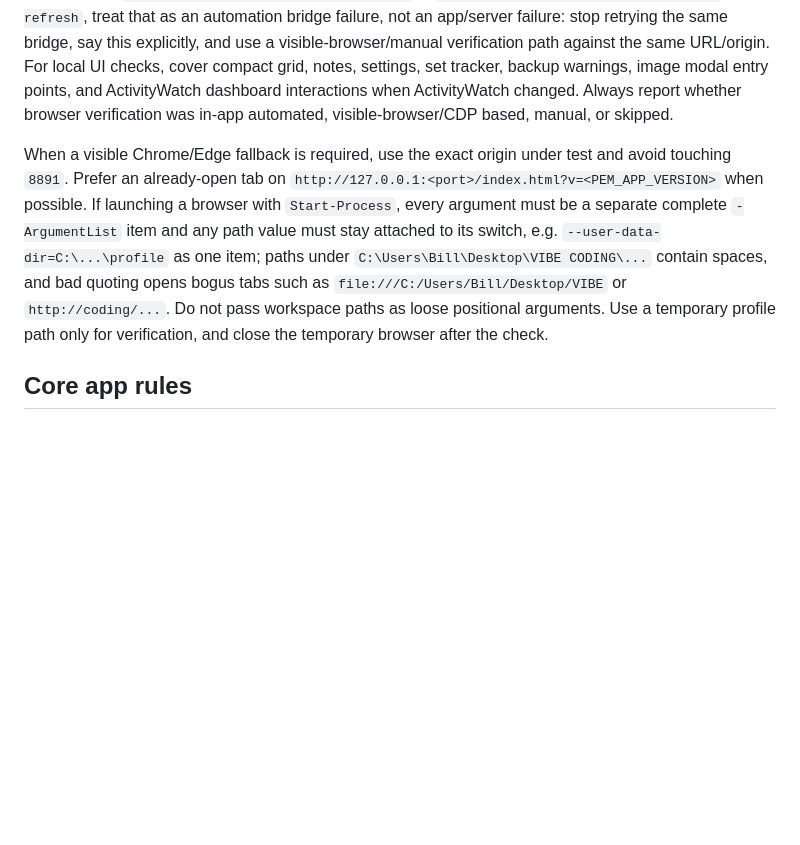
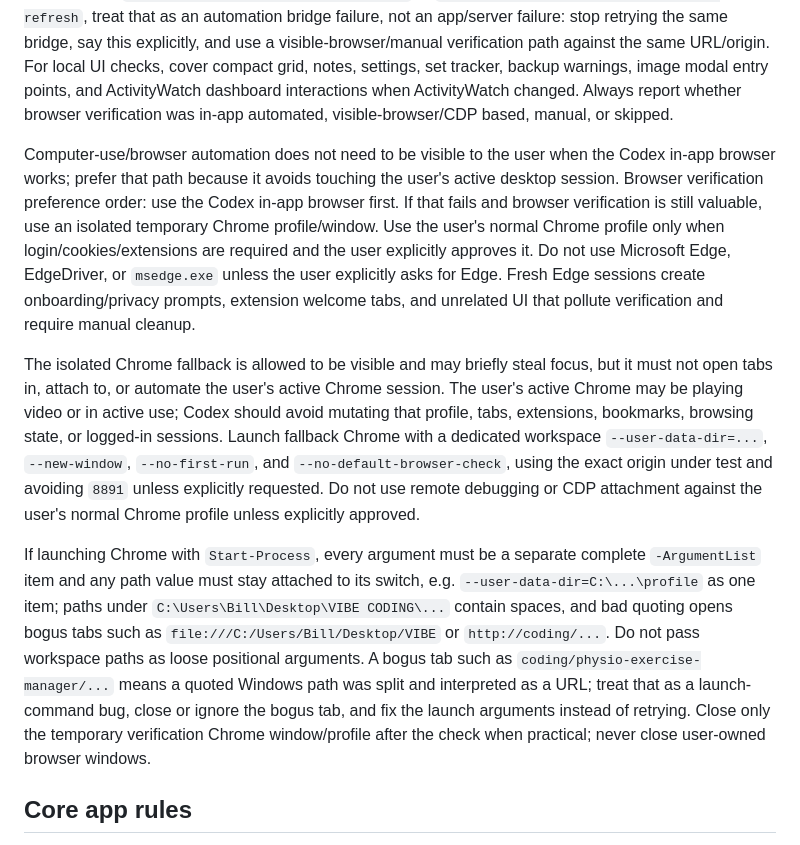
Before and after one commit to AnhDuck/physio-exercise-manager, a Markdown page: AGENTS.md, the part around the change. Rendered like a GitHub page; blank space fills up the shorter version.

Commit message:
Refine browser automation guidance for local verification

```diff
--- a/AGENTS.md
+++ b/AGENTS.md
@@ -18,7 +18,11 @@ Only use browser/UI verification when it adds value. For verification, prefer a
 
 Do not run shell-launched headless Chrome/Edge, Playwright, Puppeteer, or Node browser automation here; local headless/GPU support is unreliable. Prefer the Codex in-app browser for local UI verification when it is available. If the in-app browser page opens for the user but automation fails with a tool/runtime error such as `node_repl kernel exited unexpectedly` or `windows sandbox failed: spawn setup refresh`, treat that as an automation bridge failure, not an app/server failure: stop retrying the same bridge, say this explicitly, and use a visible-browser/manual verification path against the same URL/origin. For local UI checks, cover compact grid, notes, settings, set tracker, backup warnings, image modal entry points, and ActivityWatch dashboard interactions when ActivityWatch changed. Always report whether browser verification was in-app automated, visible-browser/CDP based, manual, or skipped.
 
-When a visible Chrome/Edge fallback is required, use the exact origin under test and avoid touching `8891`. Prefer an already-open tab on `http://127.0.0.1:<port>/index.html?v=<PEM_APP_VERSION>` when possible. If launching a browser with `Start-Process`, every argument must be a separate complete `-ArgumentList` item and any path value must stay attached to its switch, e.g. `--user-data-dir=C:\...\profile` as one item; paths under `C:\Users\Bill\Desktop\VIBE CODING\...` contain spaces, and bad quoting opens bogus tabs such as `file:///C:/Users/Bill/Desktop/VIBE` or `http://coding/...`. Do not pass workspace paths as loose positional arguments. Use a temporary profile path only for verification, and close the temporary browser after the check.
+Computer-use/browser automation does not need to be visible to the user when the Codex in-app browser works; prefer that path because it avoids touching the user's active desktop session. Browser verification preference order: use the Codex in-app browser first. If that fails and browser verification is still valuable, use an isolated temporary Chrome profile/window. Use the user's normal Chrome profile only when login/cookies/extensions are required and the user explicitly approves it. Do not use Microsoft Edge, EdgeDriver, or `msedge.exe` unless the user explicitly asks for Edge. Fresh Edge sessions create onboarding/privacy prompts, extension welcome tabs, and unrelated UI that pollute verification and require manual cleanup.
+
+The isolated Chrome fallback is allowed to be visible and may briefly steal focus, but it must not open tabs in, attach to, or automate the user's active Chrome session. The user's active Chrome may be playing video or in active use; Codex should avoid mutating that profile, tabs, extensions, bookmarks, browsing state, or logged-in sessions. Launch fallback Chrome with a dedicated workspace `--user-data-dir=...`, `--new-window`, `--no-first-run`, and `--no-default-browser-check`, using the exact origin under test and avoiding `8891` unless explicitly requested. Do not use remote debugging or CDP attachment against the user's normal Chrome profile unless explicitly approved.
+
+If launching Chrome with `Start-Process`, every argument must be a separate complete `-ArgumentList` item and any path value must stay attached to its switch, e.g. `--user-data-dir=C:\...\profile` as one item; paths under `C:\Users\Bill\Desktop\VIBE CODING\...` contain spaces, and bad quoting opens bogus tabs such as `file:///C:/Users/Bill/Desktop/VIBE` or `http://coding/...`. Do not pass workspace paths as loose positional arguments. A bogus tab such as `coding/physio-exercise-manager/...` means a quoted Windows path was split and interpreted as a URL; treat that as a launch-command bug, close or ignore the bogus tab, and fix the launch arguments instead of retrying. Close only the temporary verification Chrome window/profile after the check when practical; never close user-owned browser windows.
 
 ## Core app rules
 
```
